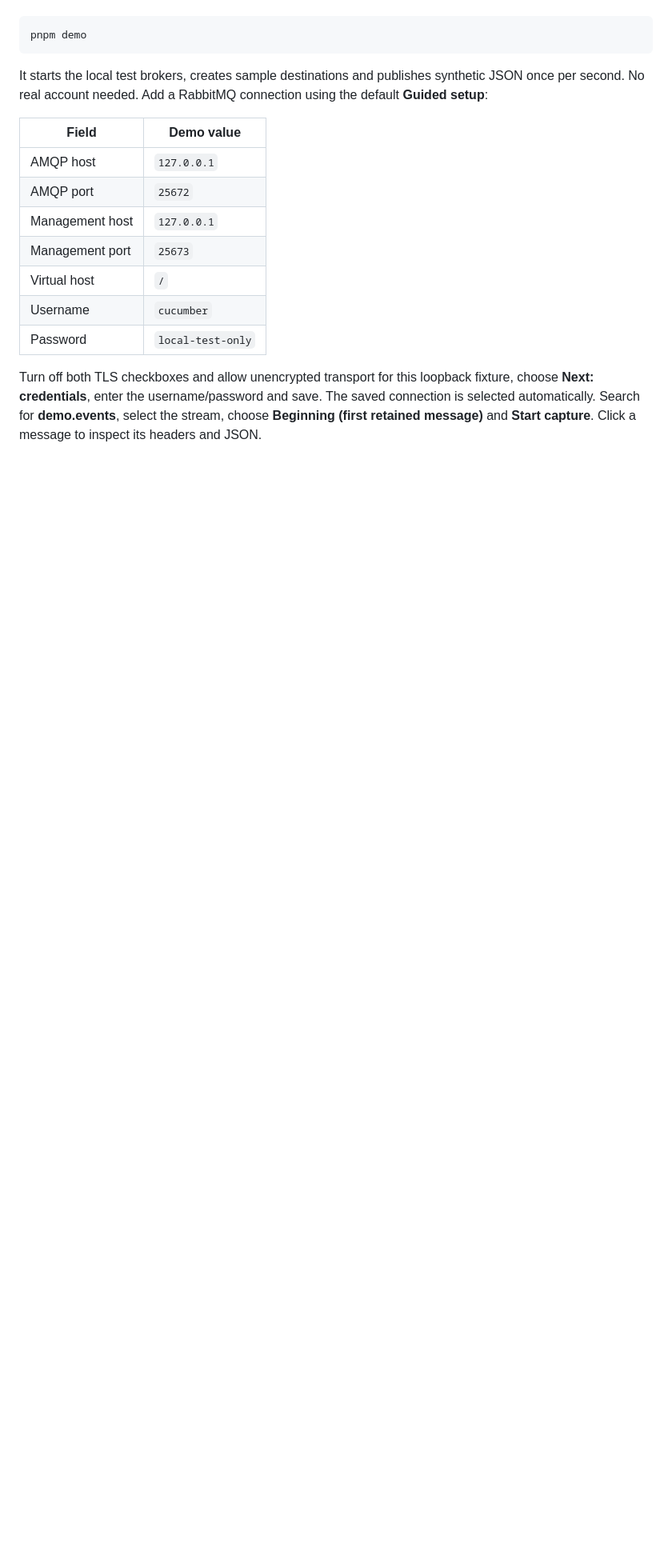
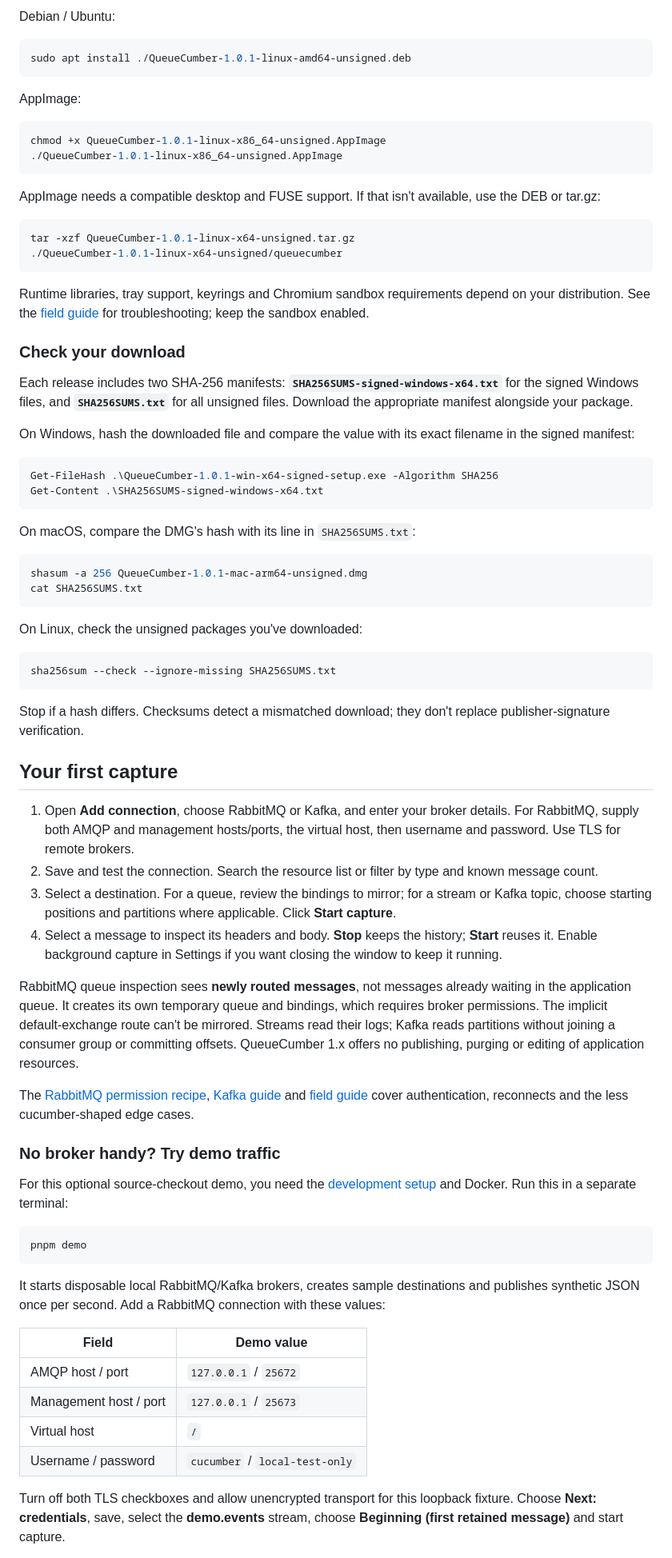
Before and after one commit to davidemaggi/QueueCumber, a Markdown page: README.md, the part around one of its changes. Shown at 80% size. GitHub-like rendering; blank space fills up the shorter version.

````diff
--- a/README.md
+++ b/README.md
@@ -36,19 +63,78 @@ After installing dependencies, start Docker and run this in a separate terminal:
+Debian / Ubuntu:
+
+```sh
+sudo apt install ./QueueCumber-1.0.1-linux-amd64-unsigned.deb
+```
+
+AppImage:
+
+```sh
+chmod +x QueueCumber-1.0.1-linux-x86_64-unsigned.AppImage
+./QueueCumber-1.0.1-linux-x86_64-unsigned.AppImage
+```
+
+AppImage needs a compatible desktop and FUSE support. If that isn't available, use the DEB or tar.gz:
+
+```sh
+tar -xzf QueueCumber-1.0.1-linux-x64-unsigned.tar.gz
+./QueueCumber-1.0.1-linux-x64-unsigned/queuecumber
+```
+
+Runtime libraries, tray support, keyrings and Chromium sandbox requirements depend on your distribution. See the [field guide](docs/USER_GUIDE.md) for troubleshooting; keep the sandbox enabled.
+
+### Check your download
+
+Each release includes two SHA-256 manifests: **`SHA256SUMS-signed-windows-x64.txt`** for the signed Windows files, and **`SHA256SUMS.txt`** for all unsigned files. Download the appropriate manifest alongside your package.
+
+On Windows, hash the downloaded file and compare the value with its exact filename in the signed manifest:
+
+```powershell
+Get-FileHash .\QueueCumber-1.0.1-win-x64-signed-setup.exe -Algorithm SHA256
+Get-Content .\SHA256SUMS-signed-windows-x64.txt
+```
+
+On macOS, compare the DMG's hash with its line in `SHA256SUMS.txt`:
+
+```sh
+shasum -a 256 QueueCumber-1.0.1-mac-arm64-unsigned.dmg
+cat SHA256SUMS.txt
+```
+
+On Linux, check the unsigned packages you've downloaded:
+
+```sh
+sha256sum --check --ignore-missing SHA256SUMS.txt
+```
+
+Stop if a hash differs. Checksums detect a mismatched download; they don't replace publisher-signature verification.
+
+## Your first capture
+
+1. Open **Add connection**, choose RabbitMQ or Kafka, and enter your broker details. For RabbitMQ, supply both AMQP and management hosts/ports, the virtual host, then username and password. Use TLS for remote brokers.
+2. Save and test the connection. Search the resource list or filter by type and known message count.
+3. Select a destination. For a queue, review the bindings to mirror; for a stream or Kafka topic, choose starting positions and partitions where applicable. Click **Start capture**.
+4. Select a message to inspect its headers and body. **Stop** keeps the history; **Start** reuses it. Enable background capture in Settings if you want closing the window to keep it running.
+
+RabbitMQ queue inspection sees **newly routed messages**, not messages already waiting in the application queue. It creates its own temporary queue and bindings, which requires broker permissions. The implicit default-exchange route can't be mirrored. Streams read their logs; Kafka reads partitions without joining a consumer group or committing offsets. QueueCumber 1.x offers no publishing, purging or editing of application resources.
+
+The [RabbitMQ permission recipe](docs/RABBITMQ.md), [Kafka guide](docs/KAFKA.md) and [field guide](docs/USER_GUIDE.md) cover authentication, reconnects and the less cucumber-shaped edge cases.
+
+### No broker handy? Try demo traffic
+
+For this optional source-checkout demo, you need the [development setup](#build-it-yourself) and Docker. Run this in a separate terminal:
 
 ```sh
 pnpm demo
 ```
 
-It starts the local test brokers, creates sample destinations and publishes synthetic JSON once per second. No real account needed. Add a RabbitMQ connection using the default **Guided setup**:
+It starts disposable local RabbitMQ/Kafka brokers, creates sample destinations and publishes synthetic JSON once per second. Add a RabbitMQ connection with these values:
 
 | Field | Demo value |
 | --- | --- |
-| AMQP host | `127.0.0.1` |
-| AMQP port | `25672` |
-| Management host | `127.0.0.1` |
-| Management port | `25673` |
+| AMQP host / port | `127.0.0.1` / `25672` |
+| Management host / port | `127.0.0.1` / `25673` |
 | Virtual host | `/` |
-| Username | `cucumber` |
-| Password | `local-test-only` |
+| Username / password | `cucumber` / `local-test-only` |
 
-Turn off both TLS checkboxes and allow unencrypted transport for this loopback fixture, choose **Next: credentials**, enter the username/password and save. The saved connection is selected automatically. Search for **demo.events**, select the stream, choose **Beginning (first retained message)** and **Start capture**. Click a message to inspect its headers and JSON.
+Turn off both TLS checkboxes and allow unencrypted transport for this loopback fixture. Choose **Next: credentials**, save, select the **demo.events** stream, choose **Beginning (first retained message)** and start capture.
 
````
Also changed, not shown: other parts of README.md (+87 -86 lines), docs/USER_GUIDE.md (+2 -4 lines).
